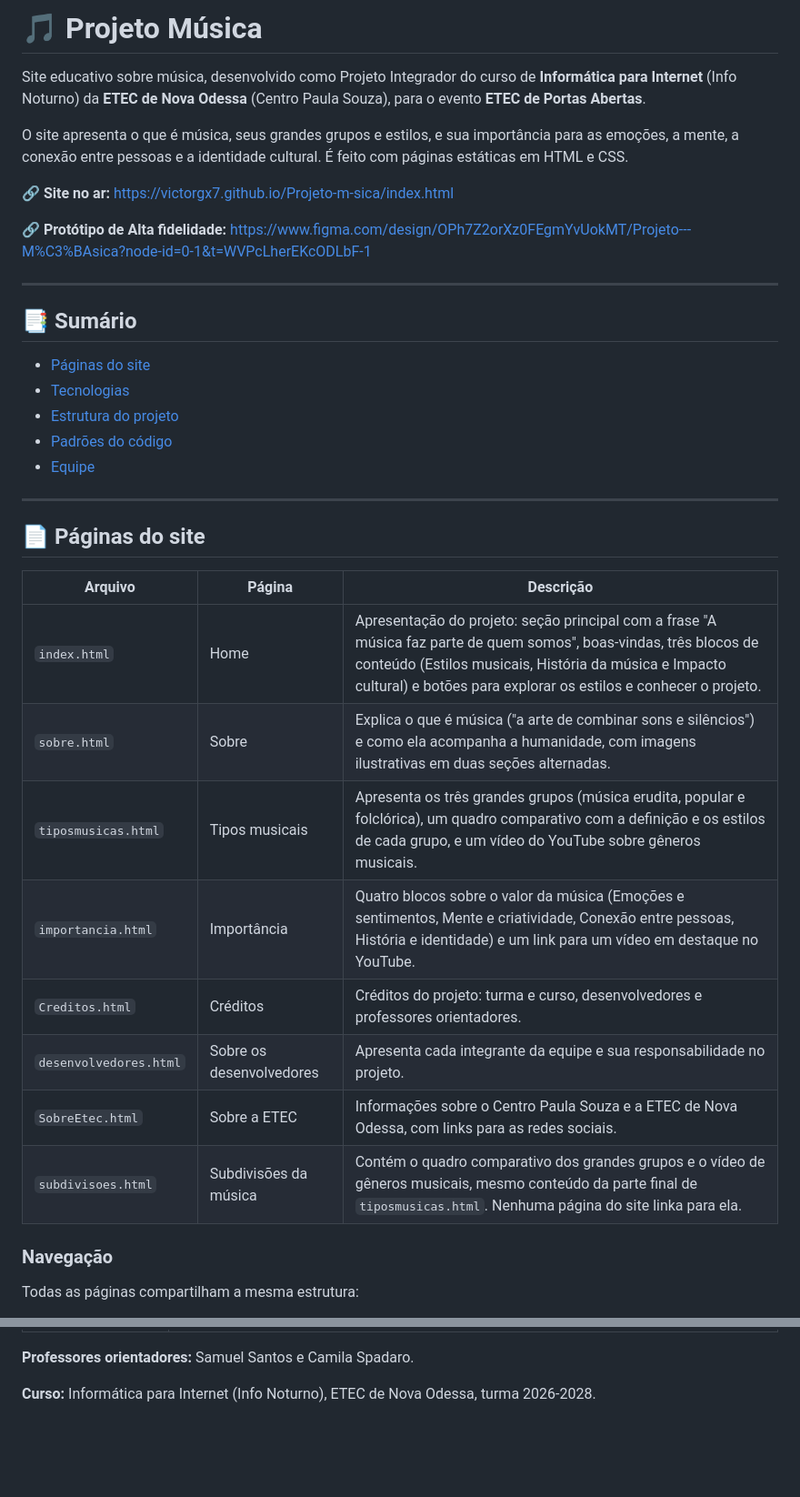
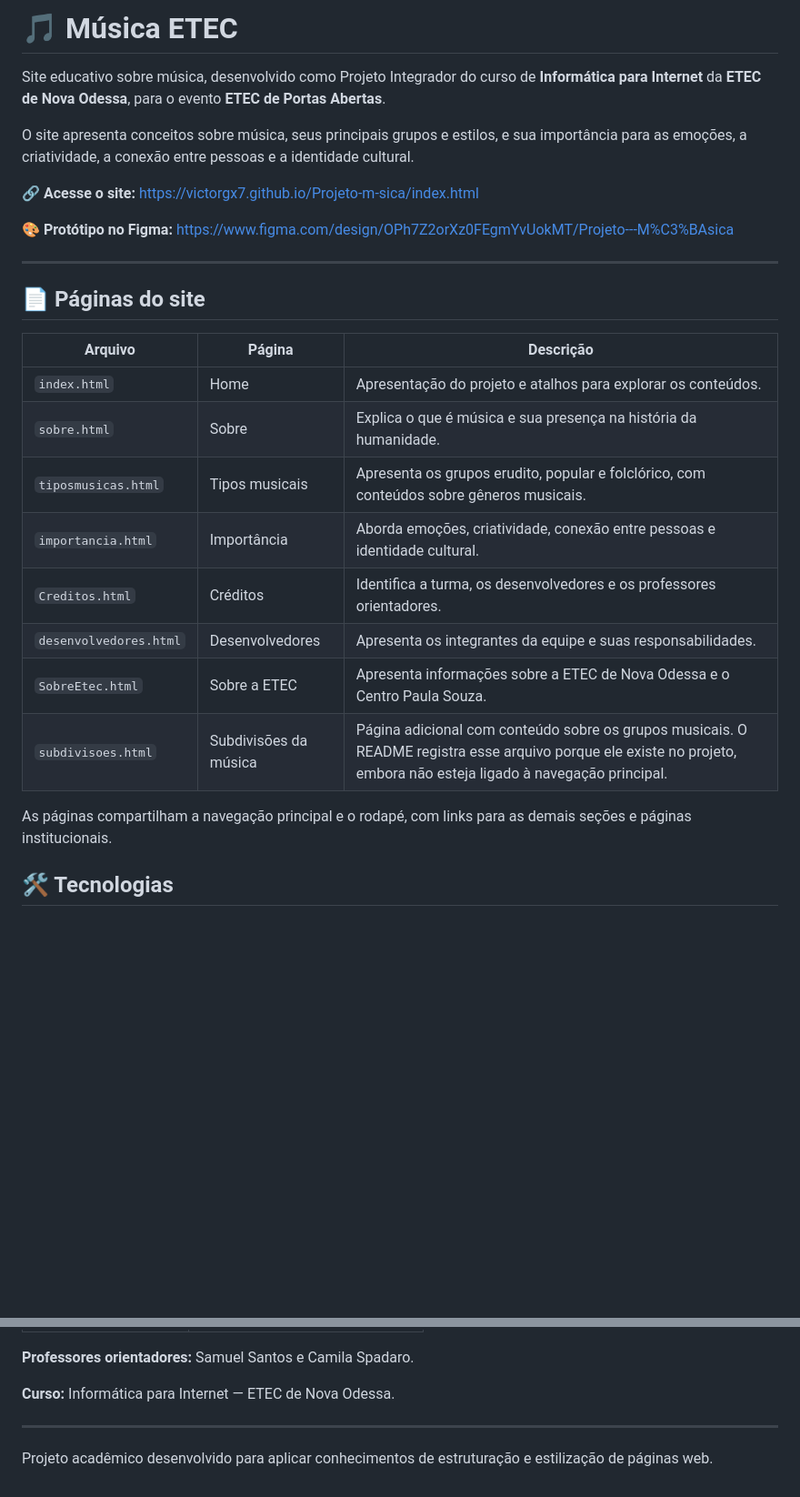
Before and after one commit to Victorgx7/Musica-EtecPortasAbertas, a Markdown page: README.md, 2 parts joined by grey strips. Shown at 91% size. Rendered like a GitHub page; blank space fills up the shorter version.

```diff
--- a/README.md
+++ b/README.md
@@ -1,22 +1,12 @@
-# 🎵 Projeto Música
+# 🎵 Música ETEC
 
-Site educativo sobre música, desenvolvido como Projeto Integrador do curso de **Informática para Internet** (Info Noturno) da **ETEC de Nova Odessa** (Centro Paula Souza), para o evento **ETEC de Portas Abertas**.
+Site educativo sobre música, desenvolvido como Projeto Integrador do curso de **Informática para Internet** da **ETEC de Nova Odessa**, para o evento **ETEC de Portas Abertas**.
 
-O site apresenta o que é música, seus grandes grupos e estilos, e sua importância para as emoções, a mente, a conexão entre pessoas e a identidade cultural. É feito com páginas estáticas em HTML e CSS.
+O site apresenta conceitos sobre música, seus principais grupos e estilos, e sua importância para as emoções, a criatividade, a conexão entre pessoas e a identidade cultural.
 
-🔗 **Site no ar:** https://victorgx7.github.io/Projeto-m-sica/index.html
+🔗 **Acesse o site:** https://victorgx7.github.io/Projeto-m-sica/index.html
 
-🔗 **Protótipo de Alta fidelidade:** https://www.figma.com/design/OPh7Z2orXz0FEgmYvUokMT/Projeto---M%C3%BAsica?node-id=0-1&t=WVPcLherEKcODLbF-1
-
----
-
-## 📑 Sumário
-
-- [Páginas do site](#-páginas-do-site)
-- [Tecnologias](#-tecnologias)
-- [Estrutura do projeto](#-estrutura-do-projeto)
-- [Padrões do código](#-padrões-do-código)
-- [Equipe](#-equipe)
+🎨 **Protótipo no Figma:** https://www.figma.com/design/OPh7Z2orXz0FEgmYvUokMT/Projeto---M%C3%BAsica
 
 ---
 
@@ -24,16 +14,16 @@ O site apresenta o que é música, seus grandes grupos e estilos, e sua importâ
 
 | Arquivo | Página | Descrição |
 |---|---|---|
-| `index.html` | Home | Apresentação do projeto: seção principal com a frase "A música faz parte de quem somos", boas-vindas, três blocos de conteúdo (Estilos musicais, História da música e Impacto cultural) e botões para explorar os estilos e conhecer o projeto. |
-| `sobre.html` | Sobre | Explica o que é música ("a arte de combinar sons e silêncios") e como ela acompanha a humanidade, com imagens ilustrativas em duas seções alternadas. |
-| `tiposmusicas.html` | Tipos musicais | Apresenta os três grandes grupos (música erudita, popular e folclórica), um quadro comparativo com a definição e os estilos de cada grupo, e um vídeo do YouTube sobre gêneros musicais. |
-| `importancia.html` | Importância | Quatro blocos sobre o valor da música (Emoções e sentimentos, Mente e criatividade, Conexão entre pessoas, História e identidade) e um link para um vídeo em destaque no YouTube. |
-| `Creditos.html` | Créditos | Créditos do projeto: turma e curso, desenvolvedores e professores orientadores. |
-| `desenvolvedores.html` | Sobre os desenvolvedores | Apresenta cada integrante da equipe e sua responsabilidade no projeto. |
-| `SobreEtec.html` | Sobre a ETEC | Informações sobre o Centro Paula Souza e a ETEC de Nova Odessa, com links para as redes sociais. |
-| `subdivisoes.html` | Subdivisões da música | Contém o quadro comparativo dos grandes grupos e o vídeo de gêneros musicais, mesmo conteúdo da parte final de `tiposmusicas.html`. Nenhuma página do site linka para ela. |
+| `index.html` | Home | Apresentação do projeto e atalhos para explorar os conteúdos. |
+| `sobre.html` | Sobre | Explica o que é música e sua presença na história da humanidade. |
+| `tiposmusicas.html` | Tipos musicais | Apresenta os grupos erudito, popular e folclórico, com conteúdos sobre gêneros musicais. |
+| `importancia.html` | Importância | Aborda emoções, criatividade, conexão entre pessoas e identidade cultural. |
+| `Creditos.html` | Créditos | Identifica a turma, os desenvolvedores e os professores orientadores. |
+| `desenvolvedores.html` | Desenvolvedores | Apresenta os integrantes da equipe e suas responsabilidades. |
+| `SobreEtec.html` | Sobre a ETEC | Apresenta informações sobre a ETEC de Nova Odessa e o Centro Paula Souza. |
+| `subdivisoes.html` | Subdivisões da música | Página adicional com conteúdo sobre os grupos musicais. O README registra esse arquivo porque ele existe no projeto, embora não esteja ligado à navegação principal. |
 
-### Navegação
+As páginas compartilham a navegação principal e o rodapé, com links para as demais seções e páginas institucionais.
 
-Todas as páginas compartilham a mesma estrutura:
+## 🛠️ Tecnologias
 
@@ -115,4 +92,8 @@ Musica-EtecPortasAbertas/
 
 **Professores orientadores:** Samuel Santos e Camila Spadaro.
 
-**Curso:** Informática para Internet (Info Noturno), ETEC de Nova Odessa, turma 2026-2028.
+**Curso:** Informática para Internet — ETEC de Nova Odessa.
+
+---
+
+Projeto acadêmico desenvolvido para aplicar conhecimentos de estruturação e estilização de páginas web.
```
Also changed, not shown: other parts of README.md (+40 -53 lines).
